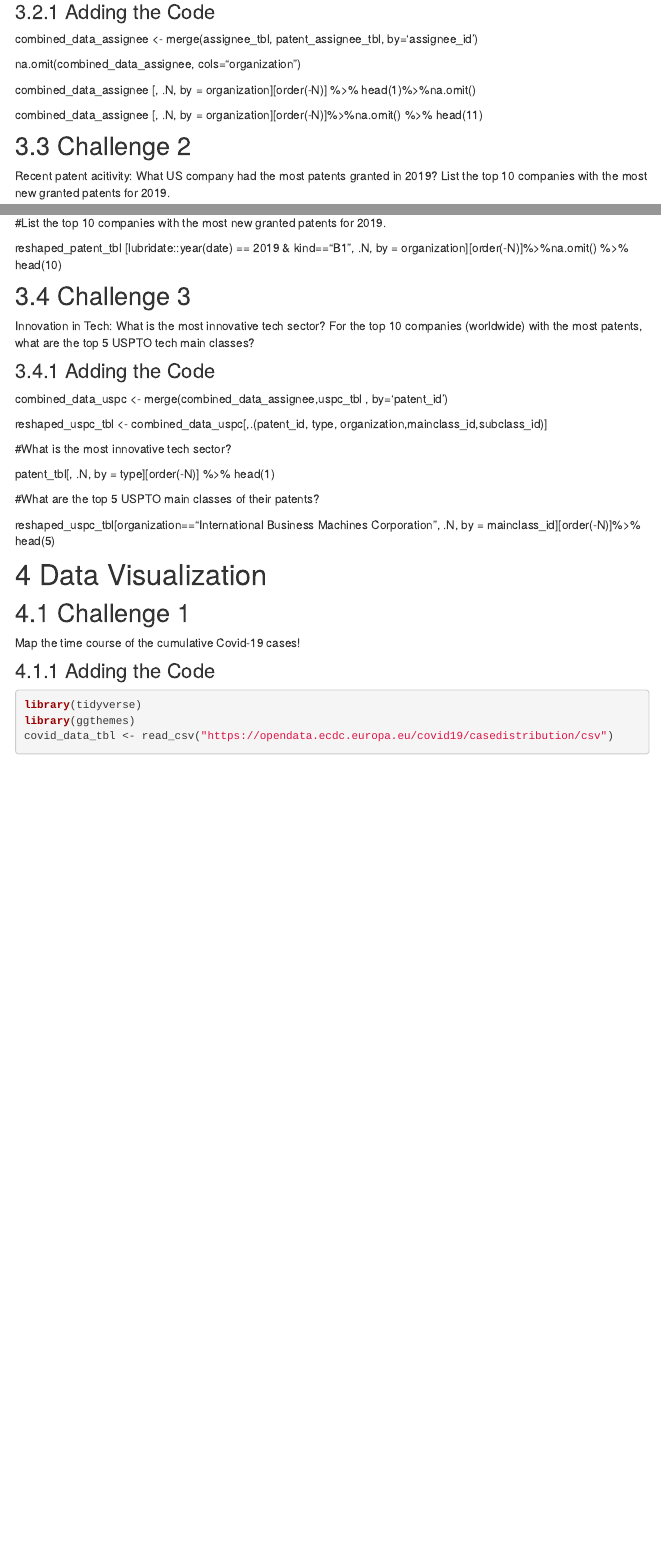
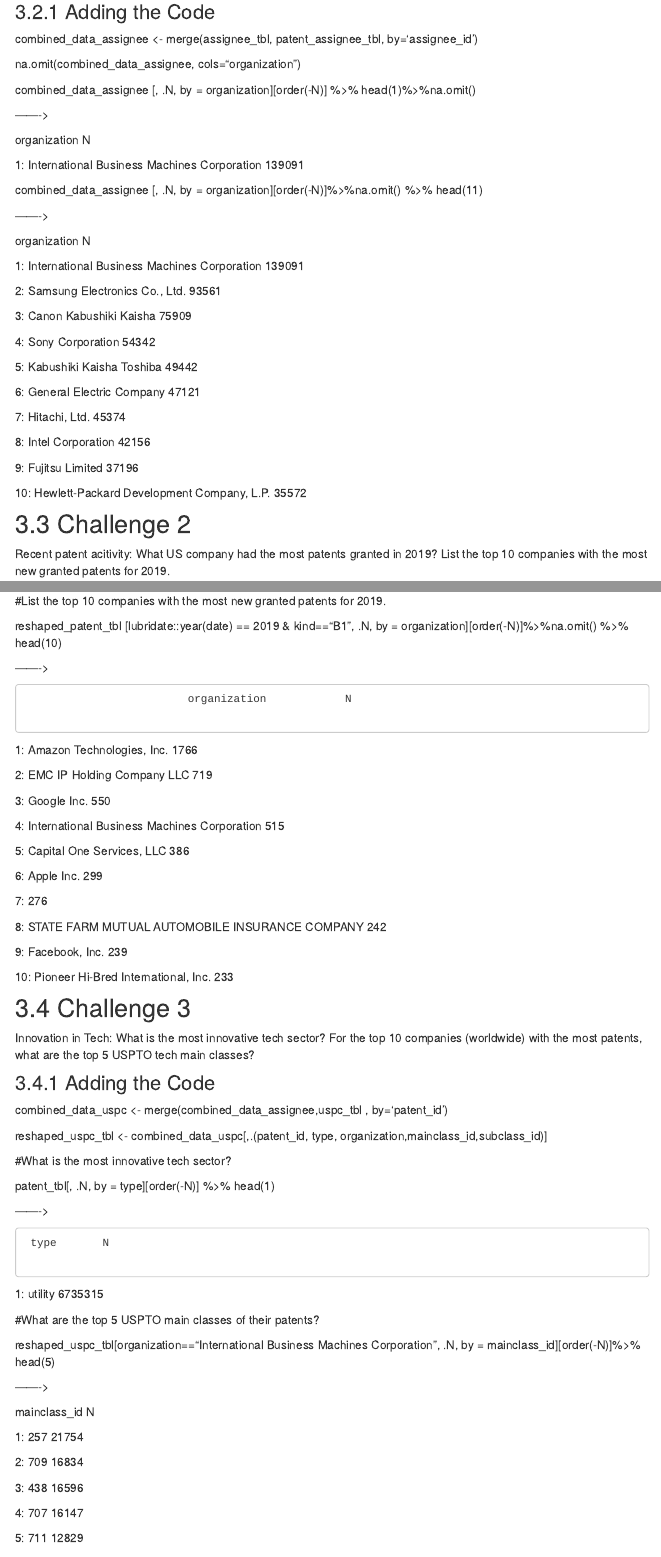
Before and after one commit to TUHHStartupEngineers-Classroom/ws20-business-data-science-basics---lab-journal-Asish7, an R Markdown document (journal.Rmd): the page in a window 1100 px wide, from 6970 px down, and a second part further down, joined at a grey line. Rendered offline with R 4.5, knitr and Pandoc, with nearby package versions; some code elsewhere in the file could not run offline; menus at the side of the page are left out.

Commit message:
final commit

```diff
--- a/journal.Rmd
+++ b/journal.Rmd
@@ -105,9 +105,37 @@
 
 combined_data_assignee [, .N, by = organization][order(-N)] %>% head(1)%>%na.omit()
 
+------->
+
+organization                                     N
+
+1: International Business Machines Corporation 139091
 
 combined_data_assignee [, .N, by = organization][order(-N)]%>%na.omit() %>% head(11)
 
+------->
+
+ organization                                     N
+
+ 1: International Business Machines Corporation 139091
+
+ 2:               Samsung Electronics Co., Ltd.  93561
+
+ 3:                      Canon Kabushiki Kaisha  75909
+
+ 4:                            Sony Corporation  54342
+
+ 5:                    Kabushiki Kaisha Toshiba  49442
+
+ 6:                    General Electric Company  47121
+
+ 7:                               Hitachi, Ltd.  45374
+
+ 8:                           Intel Corporation  42156
+
+9:                             Fujitsu Limited  37196
+
+10:   Hewlett-Packard Development Company, L.P.  35572
 
 ## Challenge 2
 
@@ -129,3 +166,24 @@
+                             organization            N
+
+ 1:                      Amazon Technologies, Inc. 1766
+
+ 2:                     EMC IP Holding Company LLC  719
+
+ 3:                                    Google Inc.  550
+
+ 4:    International Business Machines Corporation  515
+
+ 5:                      Capital One Services, LLC  386
+
+ 6:                                     Apple Inc.  299
+
+ 7:                                                 276
+
+ 8: STATE FARM MUTUAL AUTOMOBILE INSURANCE COMPANY  242
+
+ 9:                                 Facebook, Inc.  239
+
+10:            Pioneer Hi-Bred International, Inc.  233
 
 ## Challenge 3
 
@@ -140,9 +198,29 @@
 
 patent_tbl[, .N, by = type][order(-N)] %>% head(1)
 
+------->
+
+     type       N
+
+1: utility 6735315
+
 #What are the top 5 USPTO main classes of their patents?
 
 reshaped_uspc_tbl[organization=="International Business Machines Corporation", .N, by = mainclass_id][order(-N)]%>% head(5)
+
+------->
+
+mainclass_id     N
+
+1:          257 21754
+
+2:          709 16834
+
+3:          438 16596
+
+4:          707 16147
+
+5:          711 12829
 
 
 # Data Visualization
```
Also changed, not shown: journal.Rmd (9 more changed lines), 2 other files.
